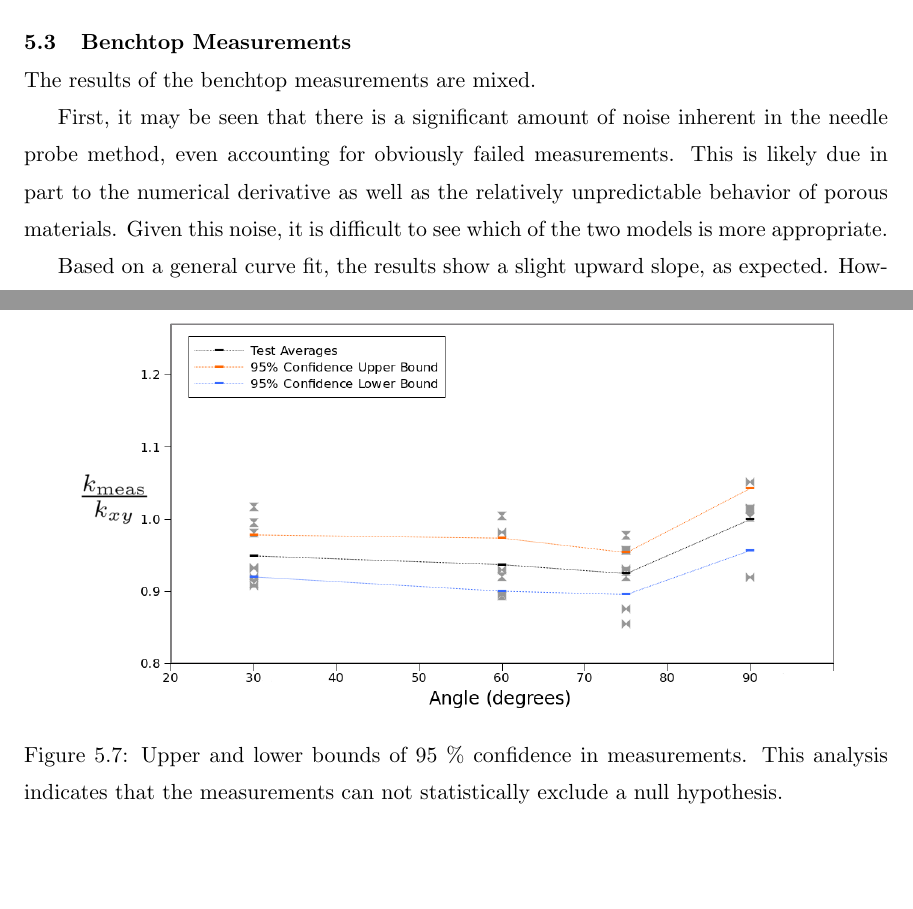
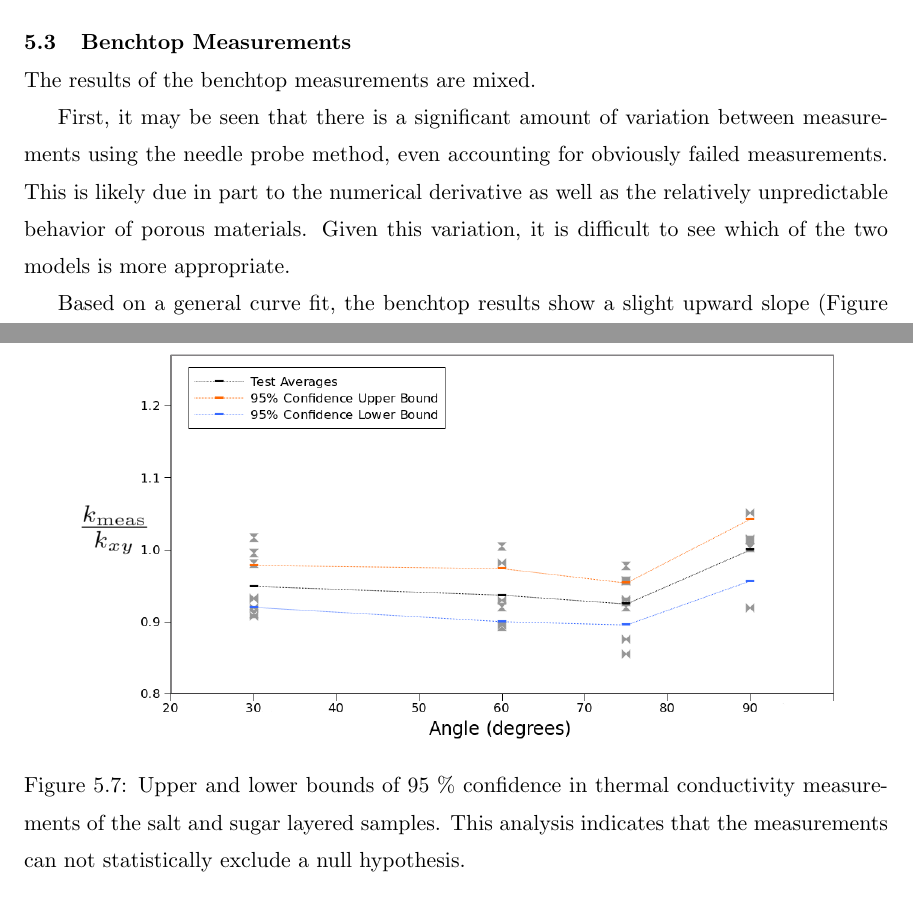
Before and after one commit to jfhbrook/anisotropy, a LaTeX thesis (thesis.tex, which reads ch5.tex): two parts of pages 39 and 45 of 81, joined at a grey line, cut so that both start at the same text. Compiled offline with pdfLaTeX; a LaTeX package or settings file that is missing is left out.

Commit message:
All minor, non-structural changes to ch5.

```diff
--- a/ch5.tex
+++ b/ch5.tex
@@ -124,7 +127,7 @@ analytical predictions, given the calculated anisotropic thermal conductivity.}
 \begin{figure}[h]
 \centering
 \includegraphics[width=0.9\textwidth]{fig/test_results_confidence.png}
-\caption{Upper and lower bounds of 95 \% confidence in measurements. This analysis
+\caption{Upper and lower bounds of 95 \% confidence in thermal conductivity measurements of the salt and sugar layered samples. This analysis
 indicates that the measurements can not statistically exclude a null hypothesis.}
 \label{fig:test_confidence}
 \end{figure}
@@ -137,13 +140,13 @@ indicates that the measurements can not statistically exclude a null hypothesis.
 \end{table}
 
 
-First, it may be seen that there is a significant amount of noise inherent in
-the needle probe method, even accounting for obviously failed measurements.
+First, it may be seen that there is a significant amount of variation between
+measurements using the needle probe method, even accounting for obviously failed measurements.
 This is likely due in part to the numerical derivative as well as the relatively
 unpredictable behavior of porous materials. Given
-this noise, it is difficult to see which of the two models is more appropriate.
+this variation, it is difficult to see which of the two models is more appropriate.
 
-Based on a general curve fit, the results show a slight upward slope, as
+Based on a general curve fit, the benchtop results show a slight upward slope (Figure \ref{fig:test_results}) as
 expected. However, given the variation in the results, it is statistically
 possible that angle has absolutely no effect on the reading. This could be fixed
 with more careful, exacting standards in the construction of the anisotropic
```
Also changed, not shown: ch5.tex (15 more changed lines).
